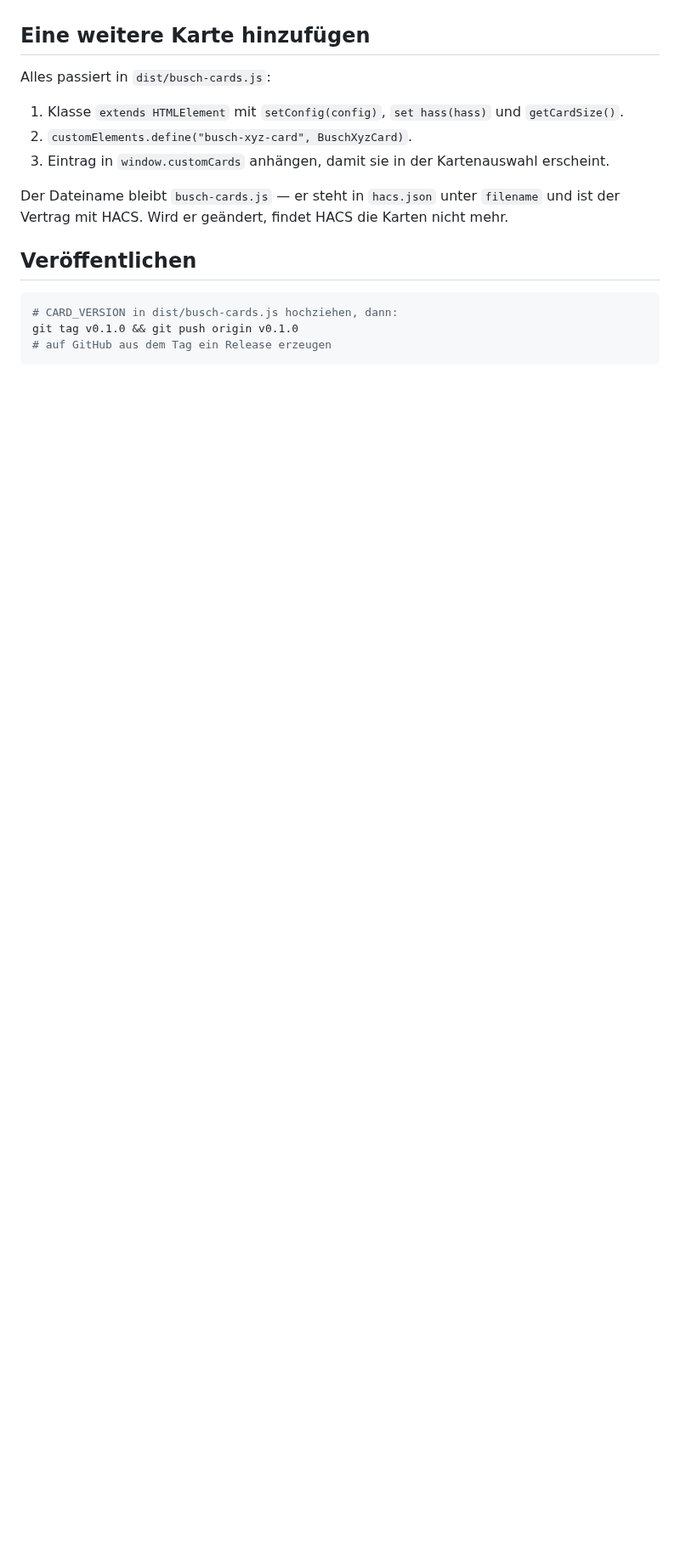
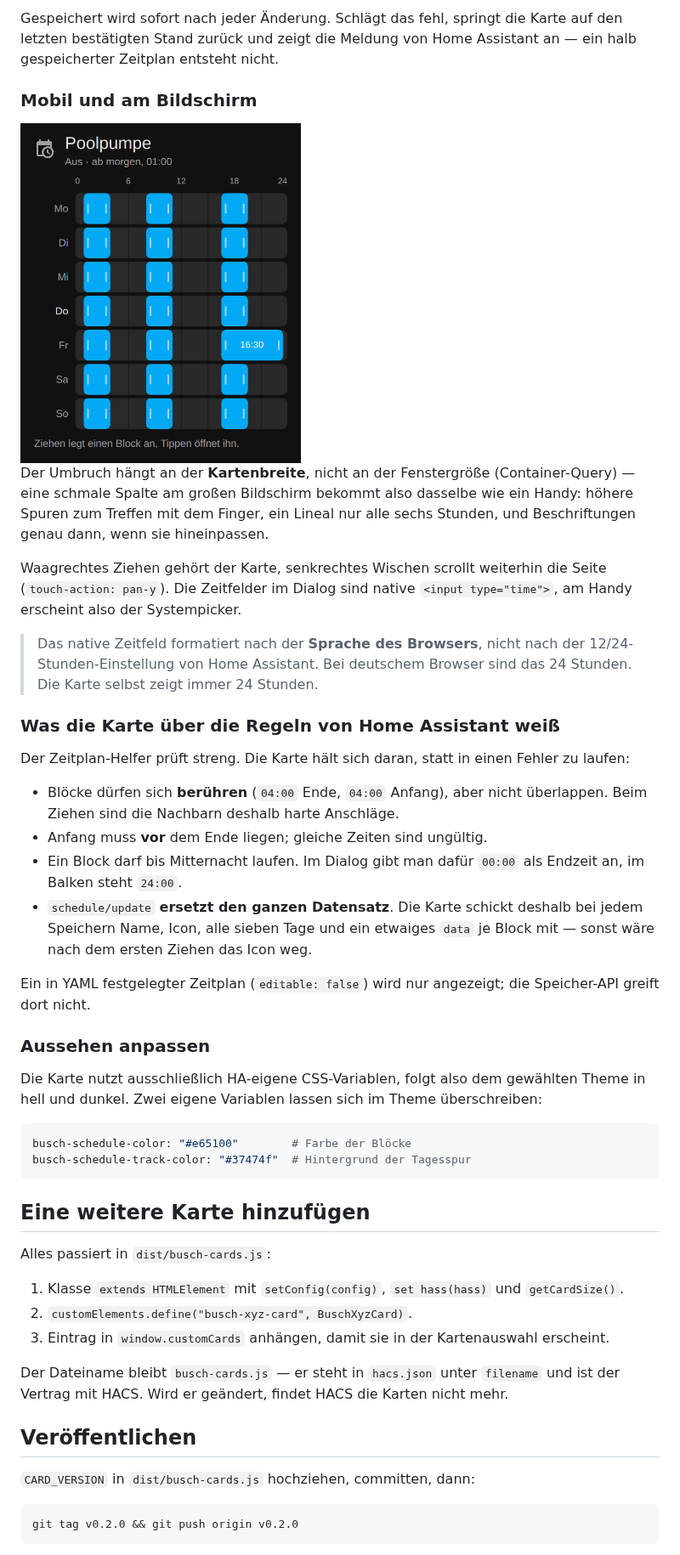
Before and after one commit to luukkii123/ha-busch-cards, a Markdown page: README.md, the part around one of its changes. Shown at 85% size. Rendered like a GitHub page; pictures changed too: docs/preview-mobile.png (added); blank space fills up the shorter version.

````diff
--- a/README.md
+++ b/README.md
@@ -43,3 +62,51 @@ Ein grafischer Editor ist dabei — die Karte taucht in der Kartenauswahl unter
+Gespeichert wird sofort nach jeder Änderung. Schlägt das fehl, springt die
+Karte auf den letzten bestätigten Stand zurück und zeigt die Meldung von Home
+Assistant an — ein halb gespeicherter Zeitplan entsteht nicht.
+
+### Mobil und am Bildschirm
+
+<img src="docs/preview-mobile.png" width="330" alt="Dieselbe Karte schmal, im dunklen Theme">
+
+Der Umbruch hängt an der **Kartenbreite**, nicht an der Fenstergröße
+(Container-Query) — eine schmale Spalte am großen Bildschirm bekommt also
+dasselbe wie ein Handy: höhere Spuren zum Treffen mit dem Finger, ein Lineal
+nur alle sechs Stunden, und Beschriftungen genau dann, wenn sie hineinpassen.
+
+Waagrechtes Ziehen gehört der Karte, senkrechtes Wischen scrollt weiterhin die
+Seite (`touch-action: pan-y`). Die Zeitfelder im Dialog sind native
+`<input type="time">`, am Handy erscheint also der Systempicker.
+
+> Das native Zeitfeld formatiert nach der **Sprache des Browsers**, nicht nach
+> der 12/24-Stunden-Einstellung von Home Assistant. Bei deutschem Browser sind
+> das 24 Stunden. Die Karte selbst zeigt immer 24 Stunden.
+
+### Was die Karte über die Regeln von Home Assistant weiß
+
+Der Zeitplan-Helfer prüft streng. Die Karte hält sich daran, statt in einen
+Fehler zu laufen:
+
+- Blöcke dürfen sich **berühren** (`04:00` Ende, `04:00` Anfang), aber nicht
+  überlappen. Beim Ziehen sind die Nachbarn deshalb harte Anschläge.
+- Anfang muss **vor** dem Ende liegen; gleiche Zeiten sind ungültig.
+- Ein Block darf bis Mitternacht laufen. Im Dialog gibt man dafür `00:00` als
+  Endzeit an, im Balken steht `24:00`.
+- `schedule/update` **ersetzt den ganzen Datensatz**. Die Karte schickt deshalb
+  bei jedem Speichern Name, Icon, alle sieben Tage und ein etwaiges `data` je
+  Block mit — sonst wäre nach dem ersten Ziehen das Icon weg.
+
+Ein in YAML festgelegter Zeitplan (`editable: false`) wird nur angezeigt; die
+Speicher-API greift dort nicht.
+
+### Aussehen anpassen
+
+Die Karte nutzt ausschließlich HA-eigene CSS-Variablen, folgt also dem
+gewählten Theme in hell und dunkel. Zwei eigene Variablen lassen sich im Theme
+überschreiben:
+
+```yaml
+busch-schedule-color: "#e65100"        # Farbe der Blöcke
+busch-schedule-track-color: "#37474f"  # Hintergrund der Tagesspur
+```
 
 ## Eine weitere Karte hinzufügen
 
@@ -57,9 +124,9 @@ Karten nicht mehr.
 
 ## Veröffentlichen
 
+`CARD_VERSION` in `dist/busch-cards.js` hochziehen, committen, dann:
+
 ```bash
-# CARD_VERSION in dist/busch-cards.js hochziehen, dann:
-git tag v0.1.0 && git push origin v0.1.0
-# auf GitHub aus dem Tag ein Release erzeugen
+git tag v0.2.0 && git push origin v0.2.0
 ```
 
````
Also changed, not shown: other parts of README.md (+42 -20 lines), docs/preview.png (added), 2 other files.
